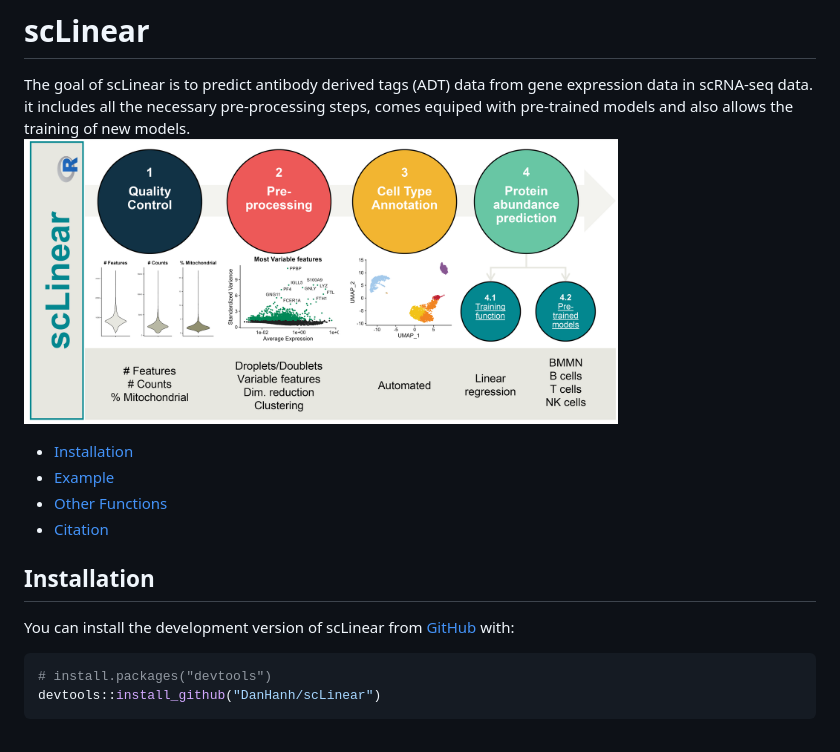
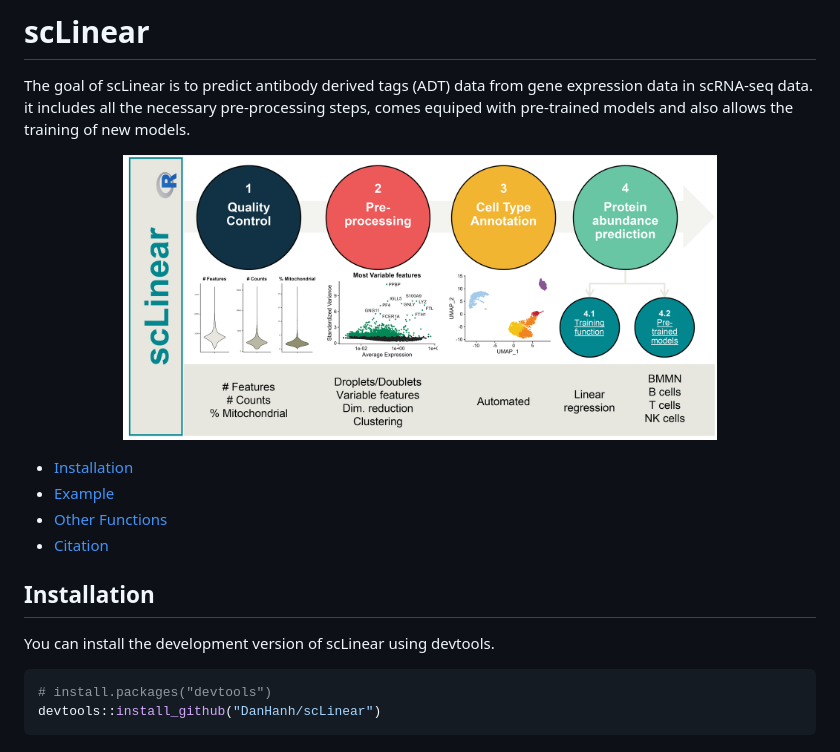
Before and after one commit to DanHanh/scLinear, a Markdown page: README.md, the part around the change. GitHub-like rendering.

````diff
--- a/README.md
+++ b/README.md
@@ -8,15 +8,15 @@
 
 The goal of scLinear is to predict antibody derived tags (ADT) data from
 gene expression data in scRNA-seq data. it includes all the necessary pre-processing steps, comes equiped with pre-trained models and also allows the training of new models.
-<img src="man/figures/schematic.v5.2.png" width="75%" height="75%" />
+<p align="center"><img src="man/figures/schematic.v5.2.png" width="75%" height="75%" align="middle"/><p>
+
 - [Installation](#Installation)
 - [Example](#Example)
 - [Other Functions](#Other-functions)
 - [Citation](#Citation)
 ## Installation
 
-You can install the development version of scLinear from
-[GitHub](https://github.com/) with:
+You can install the development version of scLinear using devtools.
 
 ``` r
 # install.packages("devtools")
````
